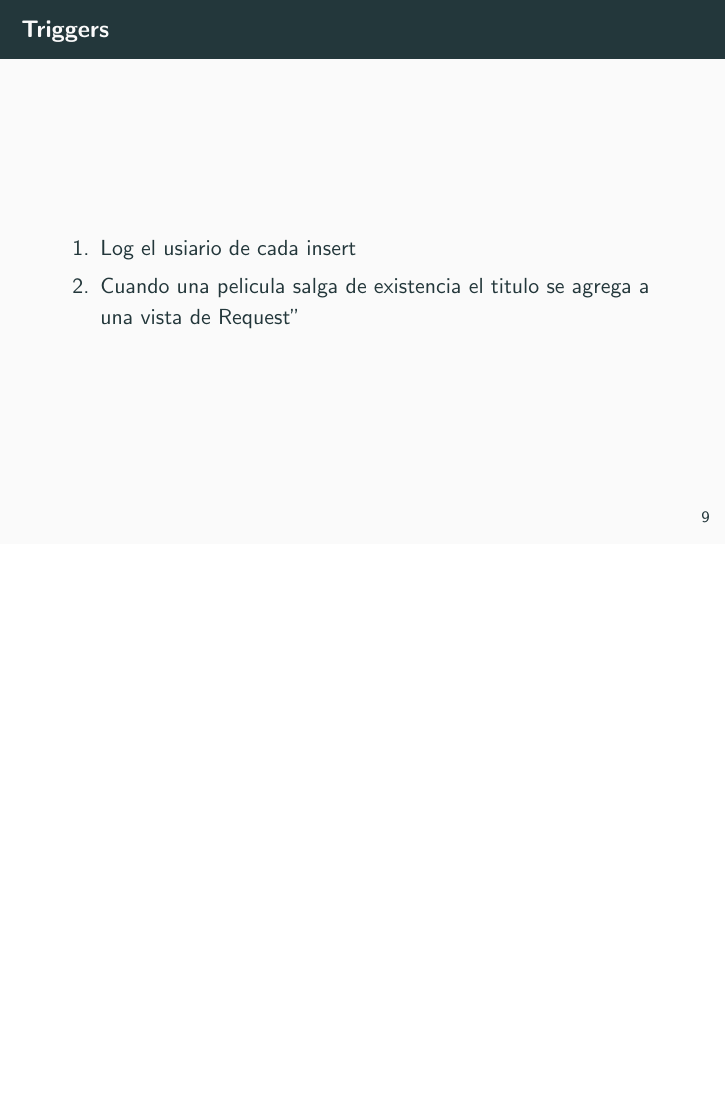
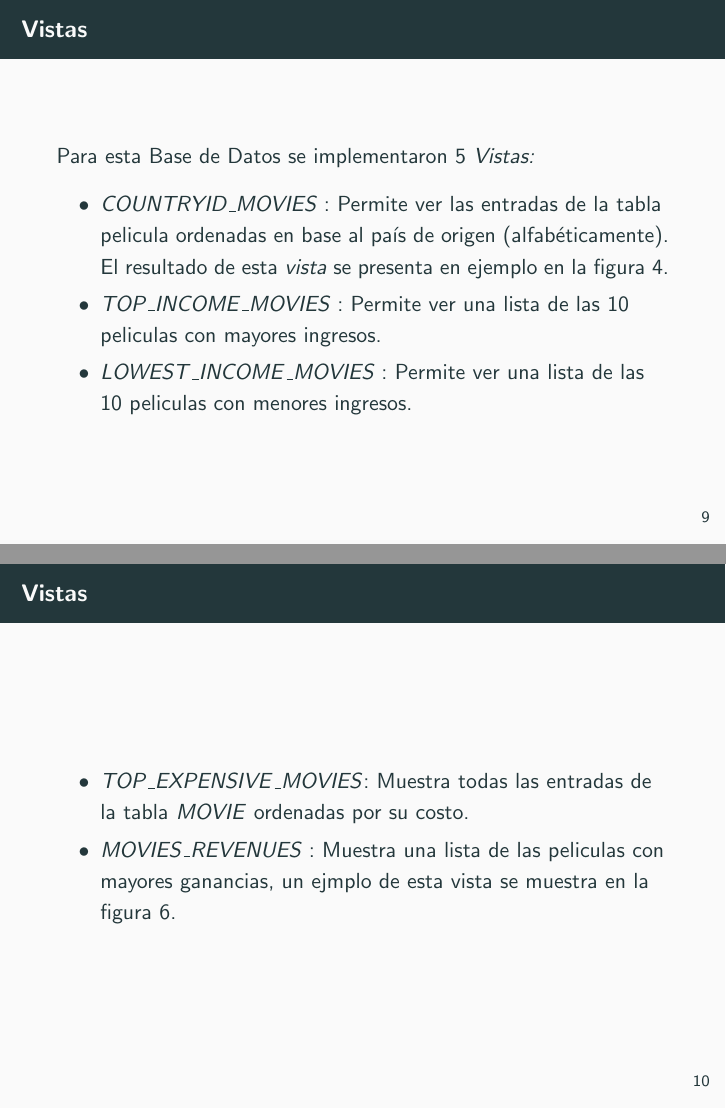
Before and after one commit to Mike325/database-project, LaTeX slides (presentacion/presentacion_proyecto_db_201802.tex): page 14 of 16 before the commit and pages 14 and 15 of 24 after it, the two joined at a grey line, the shorter picture padded with empty space. Compiled offline with pdfLaTeX.

Commit message:
Add files via upload

```diff
--- a/presentacion/presentacion_proyecto_db_201802.tex
+++ b/presentacion/presentacion_proyecto_db_201802.tex
@@ -126,7 +126,7 @@ db2 DESCRIBE TABLE MOVIEINDEX.MOVIE
 \end{figure}
 \end{frame}
 
-\section{A implementar}
+\section{Vistas}
 \begin{frame}{Vistas}
 	\begin{figure}
 
@@ -156,3 +156,24 @@ $\cdot$ $\cdot$ $\cdot$		&	$\cdot$ $\cdot$ $\cdot$		& $\cdot$ $\cdot$ $\cdot$  &
 	\end{figure}
 
 \end{frame}
+\begin{frame}{Vistas}
+Para esta Base de Datos se implementaron 5 \textit{Vistas:}
+\begin{itemize}
+\item $COUNTRYID\_MOVIES:$ Permite ver las entradas de la tabla pelicula ordenadas en base al pa\'is de origen (alfab\'eticamente). El resultado de esta \textit{vista} se presenta en ejemplo en la figura \ref{vista1}.
+
+\item $TOP\_INCOME\_MOVIES:$ Permite ver una lista de las 10 peliculas con mayores ingresos.
+
+\item $LOWEST\_INCOME\_MOVIES:$ Permite ver una lista de las 10 peliculas con menores ingresos.
+\end{itemize}
+\end{frame}
+
+
+\begin{frame}{Vistas}
+\begin{itemize}
+\item $TOP\_EXPENSIVE\_MOVIES$: Muestra todas las entradas de la tabla \textit{MOVIE} ordenadas por su costo.
+\item $MOVIES\_REVENUES:$ Muestra una lista de las peliculas con mayores ganancias, un ejmplo de esta vista se muestra en la figura \ref{vista3}.
+\end{itemize}
+\end{frame}
+
+
+\begin{frame}{Vistas}
@@ -158,0 +188 @@ $\cdot$ $\cdot$ $\cdot$		&	$\cdot$ $\cdot$ $\cdot$		& $\cdot$ $\cdot$ $\cdot$  &
+\begin{frame}{Vistas}
@@ -158,0 +197 @@ $\cdot$ $\cdot$ $\cdot$		&	$\cdot$ $\cdot$ $\cdot$		& $\cdot$ $\cdot$ $\cdot$  &
+\begin{frame}{Vistas}
@@ -160,7 +222,7 @@ $\cdot$ $\cdot$ $\cdot$		&	$\cdot$ $\cdot$ $\cdot$		& $\cdot$ $\cdot$ $\cdot$  &
 \begin{frame}{Triggers}
 \begin{itemize}
 \item[1.]Log el usiario de cada insert
-\item[2.]Cuando una pelicula salga de existencia el titulo se agrega a una vista de "Request"
+\item[2.]Cuando una pelicula salga de existencia el titulo se agrega a una vista de ``Request"
 
 \end{itemize}
 
```
Also changed, not shown: presentacion/figures/screenshot_vista1.png (added), presentacion/figures/screenshot_vista2.png (added), presentacion/figures/screenshot_vista3.png (added), presentacion/presentacion_proyecto_db_201802.pdf, presentacion/presentacion_proyecto_db_201802.tex (39 more changed lines), 8 other files.
